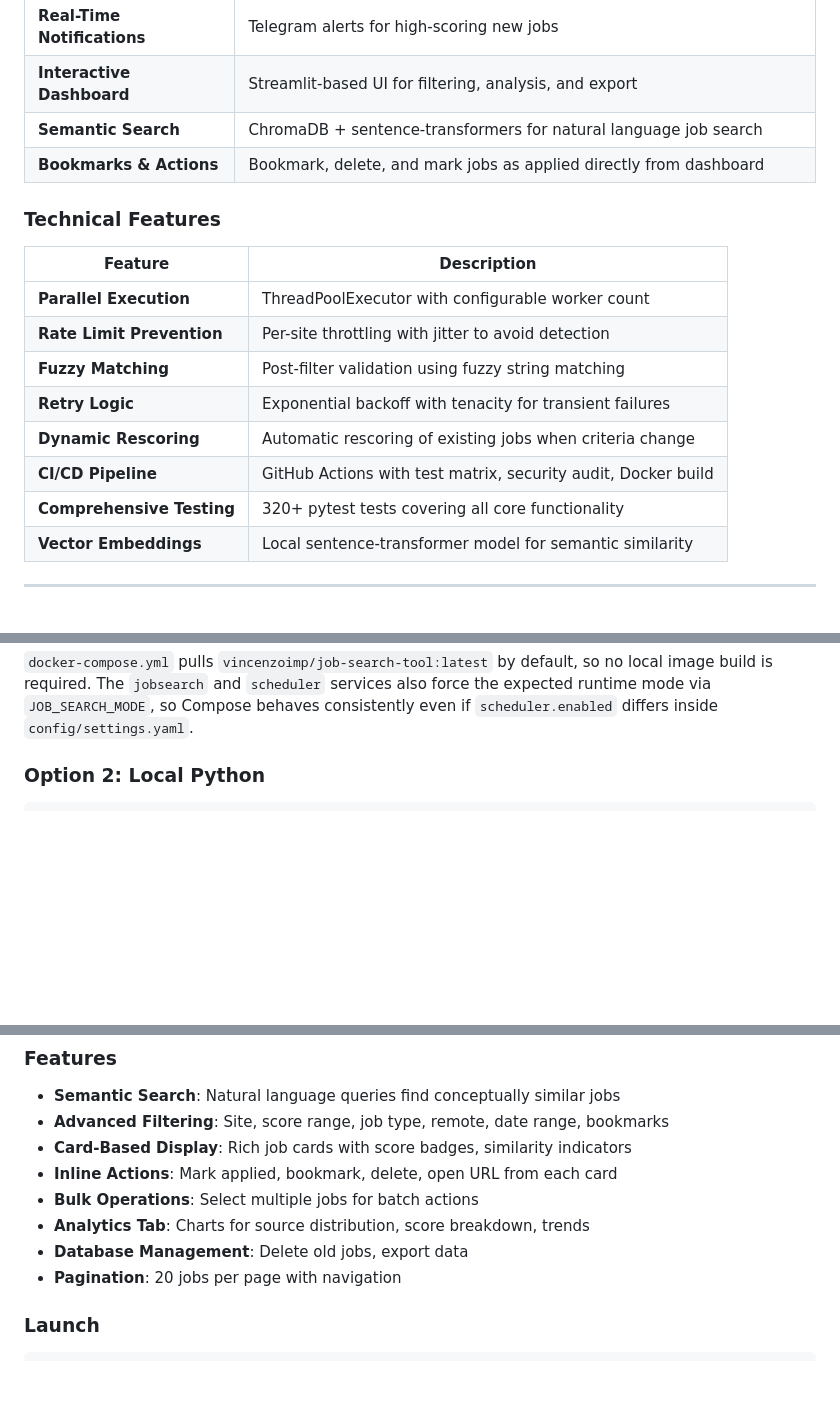
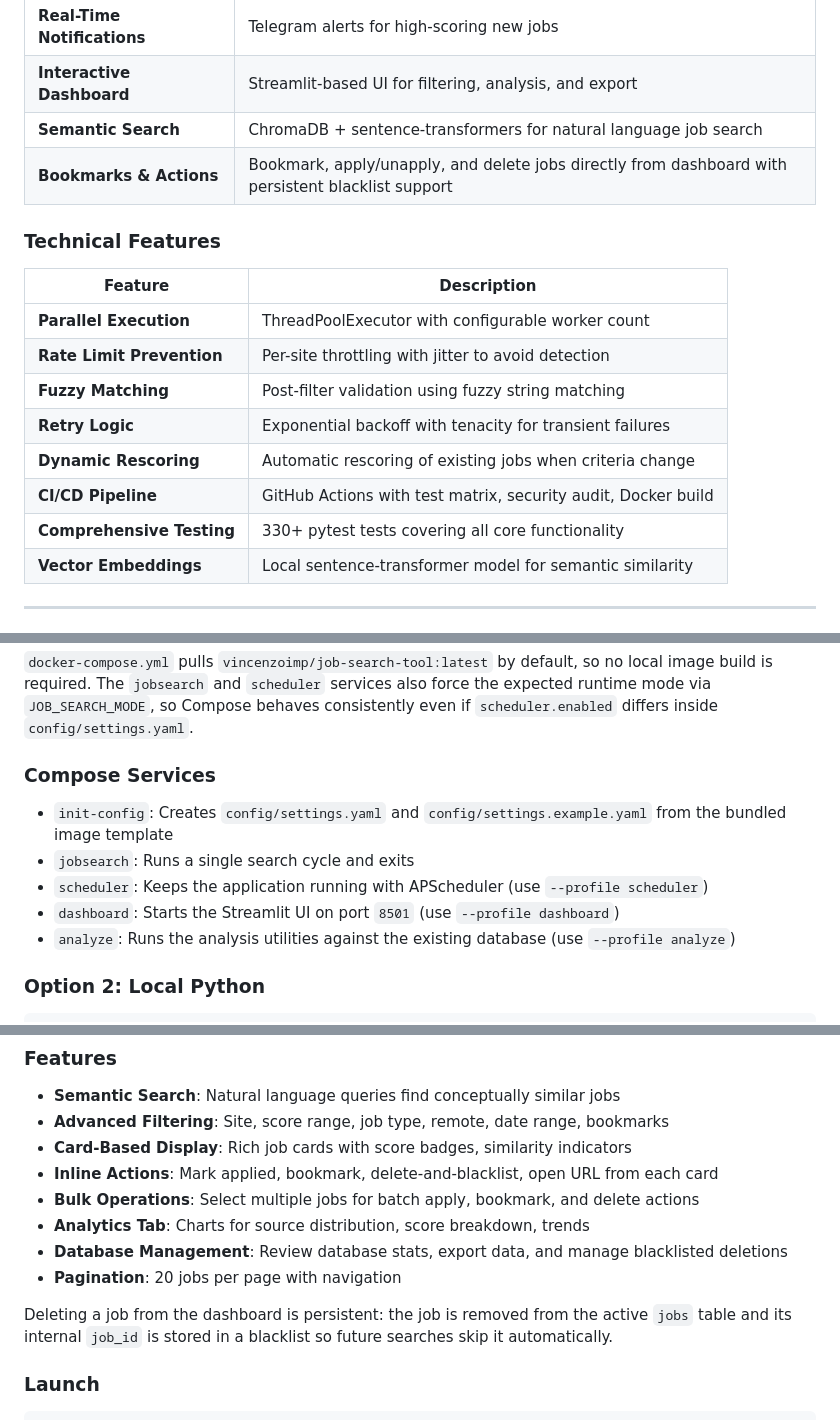
Before and after one commit to VincenzoImp/job-search-tool, a Markdown page: README.md, 3 parts joined by grey strips. Drawn GitHub-style; blank space fills up the shorter version.

Commit message:
docs: align Docker and blacklist documentation

```diff
--- a/README.md
+++ b/README.md
@@ -43,7 +43,7 @@ Built on top of the [JobSpy](https://github.com/speedyapply/JobSpy) library, thi
 | **Real-Time Notifications** | Telegram alerts for high-scoring new jobs |
 | **Interactive Dashboard** | Streamlit-based UI for filtering, analysis, and export |
 | **Semantic Search** | ChromaDB + sentence-transformers for natural language job search |
-| **Bookmarks & Actions** | Bookmark, delete, and mark jobs as applied directly from dashboard |
+| **Bookmarks & Actions** | Bookmark, apply/unapply, and delete jobs directly from dashboard with persistent blacklist support |
 
 ### Technical Features
 
@@ -55,7 +55,7 @@ Built on top of the [JobSpy](https://github.com/speedyapply/JobSpy) library, thi
 | **Retry Logic** | Exponential backoff with tenacity for transient failures |
 | **Dynamic Rescoring** | Automatic rescoring of existing jobs when criteria change |
 | **CI/CD Pipeline** | GitHub Actions with test matrix, security audit, Docker build |
-| **Comprehensive Testing** | 320+ pytest tests covering all core functionality |
+| **Comprehensive Testing** | 330+ pytest tests covering all core functionality |
 | **Vector Embeddings** | Local sentence-transformer model for semantic similarity |
 
 ---
@@ -328,6 +328,14 @@ docker compose --profile dashboard up dashboard
 
 `docker-compose.yml` pulls `vincenzoimp/job-search-tool:latest` by default, so no local image build is required.
 The `jobsearch` and `scheduler` services also force the expected runtime mode via `JOB_SEARCH_MODE`, so Compose behaves consistently even if `scheduler.enabled` differs inside `config/settings.yaml`.
+
+### Compose Services
+
+- `init-config`: Creates `config/settings.yaml` and `config/settings.example.yaml` from the bundled image template
+- `jobsearch`: Runs a single search cycle and exits
+- `scheduler`: Keeps the application running with APScheduler (use `--profile scheduler`)
+- `dashboard`: Starts the Streamlit UI on port `8501` (use `--profile dashboard`)
+- `analyze`: Runs the analysis utilities against the existing database (use `--profile analyze`)
 
 ### Option 2: Local Python
 
@@ -618,11 +626,13 @@ The Streamlit dashboard provides powerful analysis and filtering capabilities.
 - **Semantic Search**: Natural language queries find conceptually similar jobs
 - **Advanced Filtering**: Site, score range, job type, remote, date range, bookmarks
 - **Card-Based Display**: Rich job cards with score badges, similarity indicators
-- **Inline Actions**: Mark applied, bookmark, delete, open URL from each card
-- **Bulk Operations**: Select multiple jobs for batch actions
+- **Inline Actions**: Mark applied, bookmark, delete-and-blacklist, open URL from each card
+- **Bulk Operations**: Select multiple jobs for batch apply, bookmark, and delete actions
 - **Analytics Tab**: Charts for source distribution, score breakdown, trends
-- **Database Management**: Delete old jobs, export data
+- **Database Management**: Review database stats, export data, and manage blacklisted deletions
 - **Pagination**: 20 jobs per page with navigation
+
+Deleting a job from the dashboard is persistent: the job is removed from the active `jobs` table and its internal `job_id` is stored in a blacklist so future searches skip it automatically.
 
 ### Launch
 
```
Also changed, not shown: other parts of README.md (+5 -1 lines), CHANGELOG.md (+23 -0 lines), CONTRIBUTING.md (+23 -15 lines).
